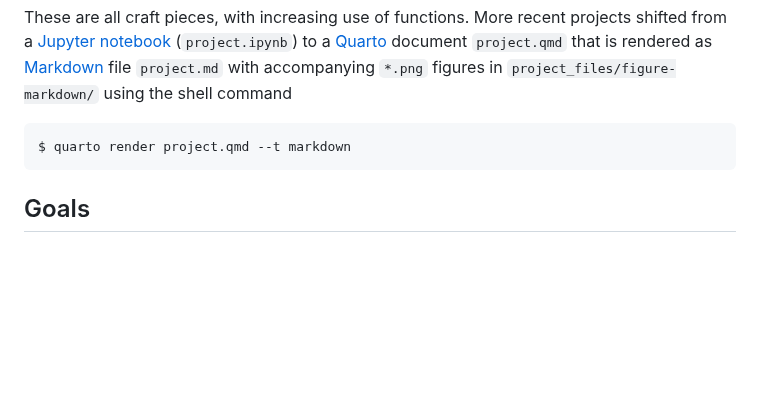
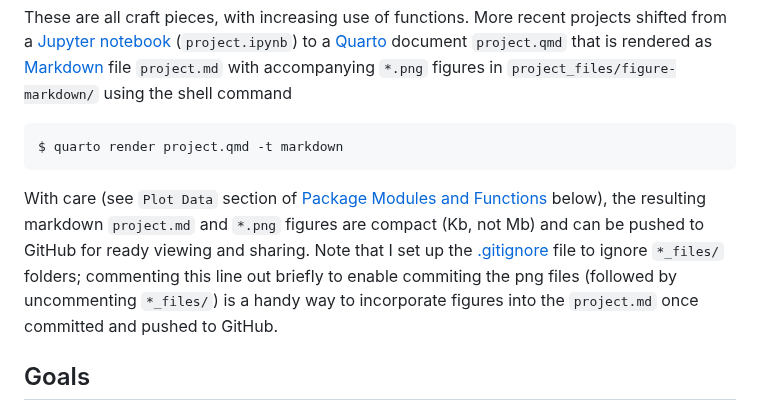
Before and after one commit to byandell-envsys/landmapy, a Markdown page: README.md, the part around the change. GitHub-like rendering; blank space fills up the shorter version.

Commit message:
expand readme

````diff
--- a/README.md
+++ b/README.md
@@ -55,8 +55,19 @@ file `project.md` with accompanying `*.png` figures in
 using the shell command
 
 ```
-$ quarto render project.qmd --t markdown
+$ quarto render project.qmd -t markdown
 ```
+
+With care (see `Plot Data` section of
+[Package Modules and Functions](#package-modules-and-functions) below),
+the resulting markdown `project.md` and `*.png` figures
+are compact (Kb, not Mb) and can be pushed to GitHub for ready viewing and sharing.
+Note that I set up the
+[.gitignore](https://github.com/earthlab-education/big-data-byandell/blob/main/.gitignore)
+file to ignore `*_files/` folders;
+commenting this line out briefly to enable commiting the png
+files (followed by uncommenting `*_files/`) is a handy way
+to incorporate figures into the `project.md` once committed and pushed to GitHub.
 
 ## Goals
 
````
